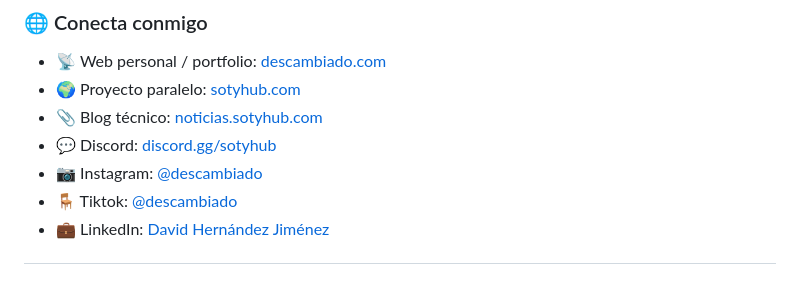
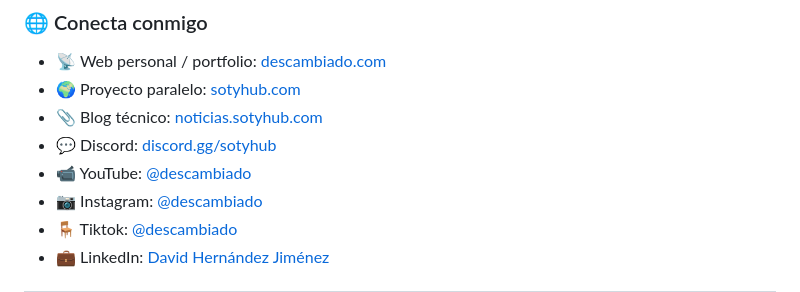
Before and after one commit to descambiado/descambiado, a Markdown page: README.md, the part around the change. Rendered like a GitHub page.

```diff
--- a/README.md
+++ b/README.md
@@ -76,6 +76,7 @@ Si algo te sirve, úsalo. Si puedes mejorarlo, hazlo.
 - 🌍 Proyecto paralelo: [sotyhub.com](https://sotyhub.com)
 - 📎 Blog técnico: [noticias.sotyhub.com](https://noticias.sotyhub.com)
 - 💬 Discord: [discord.gg/sotyhub](https://discord.gg/sotyhub)
+- 📹 YouTube: [@descambiado](https://youtube.com/@Descambiado)
 - 📷 Instagram: [@descambiado](https://www.instagram.com/descambiado/)
 - 🪑 Tiktok: [@descambiado](https://www.tiktok.com/@descambiado)
 - 💼 LinkedIn: [David Hernández Jiménez](https://linkedin.com/in/david-hernández-jiménez)
```
